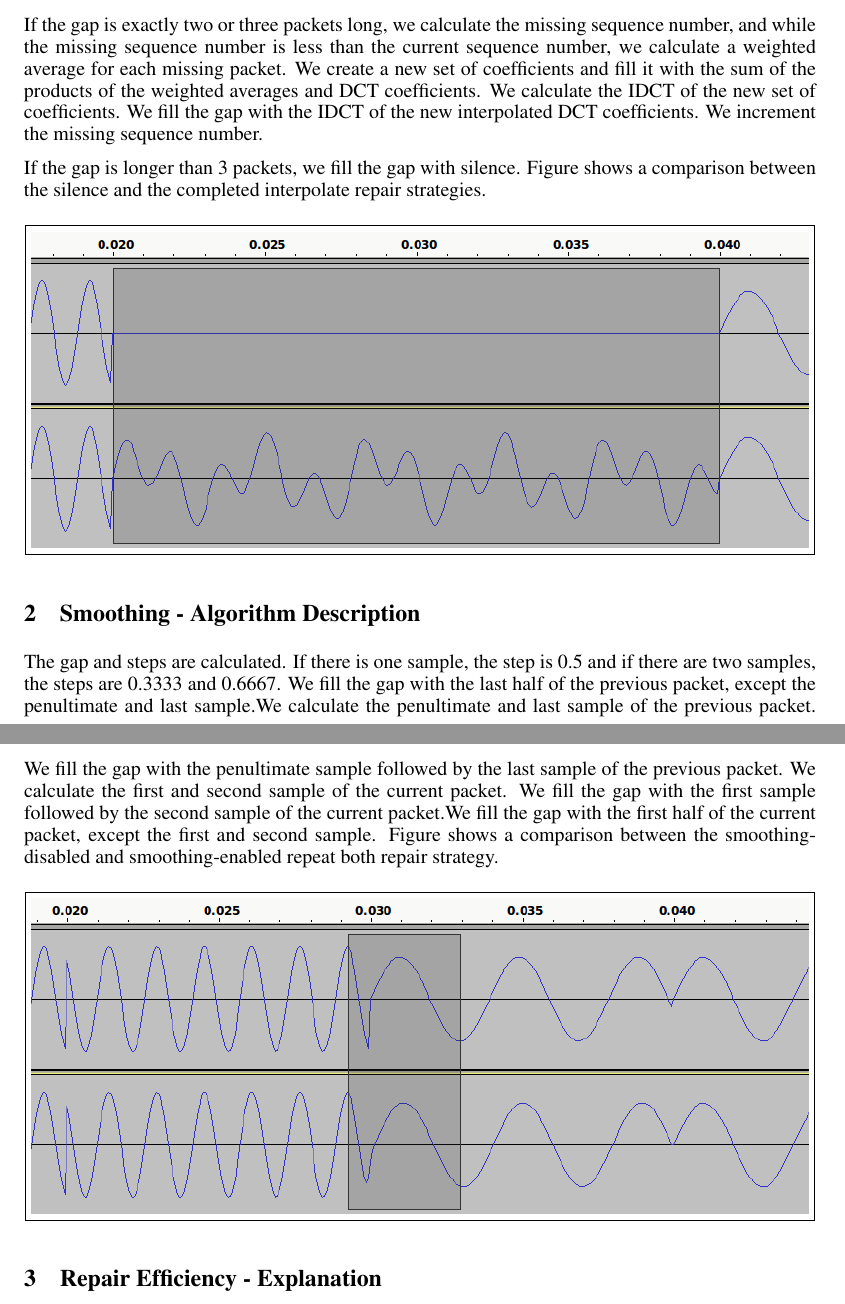
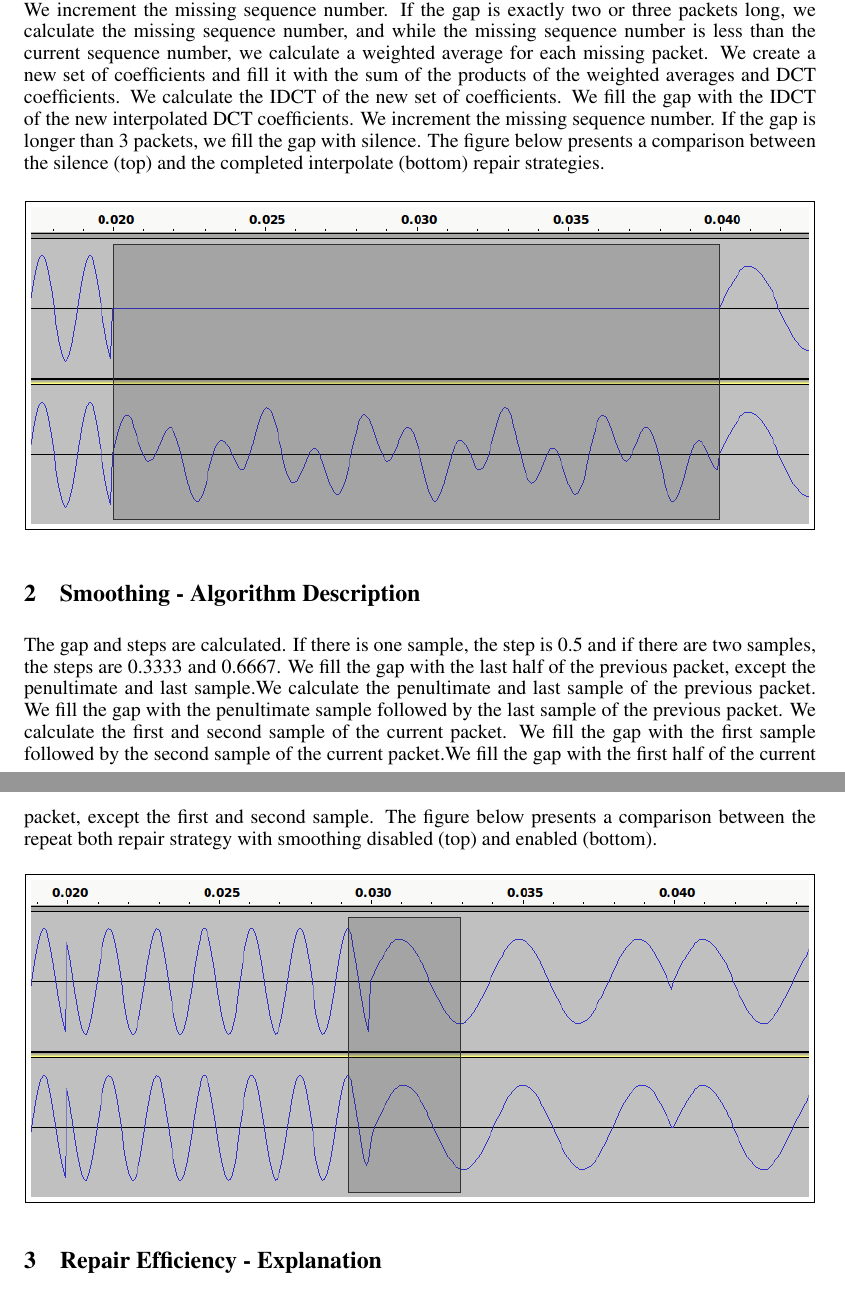
Before and after one commit to SergiuTripon/multimedia-systems-coursework, a LaTeX document (report-src/main.tex): two parts of pages 1 and 2 of 2, joined at a grey line, cut so that both start at the same text. Compiled offline with pdfLaTeX.

Commit message:
Edited report text.

```diff
--- a/report-src/main.tex
+++ b/report-src/main.tex
@@ -50,13 +50,7 @@ Gower Street, London, WC1E\\
 
 \section{Interpolation - Algorithm Description}
 
-The gap is calculated. If the gap is shorter/equal than/to three packets, we calculate the DCT of the packets before and after the gap.
-
-If the gap is exactly one packet, we calculate the missing sequence number, and while the missing sequence number is less than the current sequence number, we create a new set of coefficients and fill it with the average of the DCT coefficients. We calculate the IDCT of the new set of coefficients. We fill the gap with the IDCT of the interpolated DCT coefficients. We increment the missing sequence number.
-
-If the gap is exactly two or three packets long, we calculate the missing sequence number, and while the missing sequence number is less than the current sequence number, we calculate a weighted average for each missing packet. We create a new set of coefficients and fill it with the sum of the products of the weighted averages and DCT coefficients. We calculate the IDCT of the new set of coefficients. We fill the gap with the IDCT of the new interpolated DCT coefficients. We increment the missing sequence number.
-
-If the gap is longer than 3 packets, we fill the gap with silence. Figure shows a comparison between the silence and the completed interpolate repair strategies.
+The gap is calculated. If the gap is shorter/equal than/to three packets, we calculate the DCT of the packets before and after the gap. If the gap is exactly one packet, we calculate the missing sequence number, and while the missing sequence number is less than the current sequence number, we create a new set of coefficients and fill it with the average of the DCT coefficients. We calculate the IDCT of the new set of coefficients. We fill the gap with the IDCT of the interpolated DCT coefficients. We increment the missing sequence number. If the gap is exactly two or three packets long, we calculate the missing sequence number, and while the missing sequence number is less than the current sequence number, we calculate a weighted average for each missing packet. We create a new set of coefficients and fill it with the sum of the products of the weighted averages and DCT coefficients. We calculate the IDCT of the new set of coefficients. We fill the gap with the IDCT of the new interpolated DCT coefficients. We increment the missing sequence number. If the gap is longer than 3 packets, we fill the gap with silence. The figure below presents a comparison between the silence (top) and the completed interpolate (bottom) repair strategies.
 
 \begin{figure}[!htbp]
 \centering
@@ -65,7 +59,7 @@ If the gap is longer than 3 packets, we fill the gap with silence. Figure shows
 
 \section{Smoothing - Algorithm Description}
 
-The gap and steps are calculated. If there is one sample, the step is 0.5 and if there are two samples, the steps are 0.3333 and 0.6667. We fill the gap with the last half of the previous packet, except the penultimate and last sample.We calculate the penultimate and last sample of the previous packet. We fill the gap with the penultimate sample followed by the last sample of the previous packet. We calculate the first and second sample of the current packet. We fill the gap with the first sample followed by the second sample of the current packet.We fill the gap with the first half of the current packet, except the first and second sample. Figure shows a comparison between the smoothing-disabled and smoothing-enabled repeat both repair strategy.
+The gap and steps are calculated. If there is one sample, the step is 0.5 and if there are two samples, the steps are 0.3333 and 0.6667. We fill the gap with the last half of the previous packet, except the penultimate and last sample.We calculate the penultimate and last sample of the previous packet. We fill the gap with the penultimate sample followed by the last sample of the previous packet. We calculate the first and second sample of the current packet. We fill the gap with the first sample followed by the second sample of the current packet.We fill the gap with the first half of the current packet, except the first and second sample. The figure below presents a comparison between the repeat both repair strategy with smoothing disabled (top) and enabled (bottom).
 
 \begin{figure}[!htbp]
 \centering
```
Also changed, not shown: report-src/main.tex (2 more changed lines).
